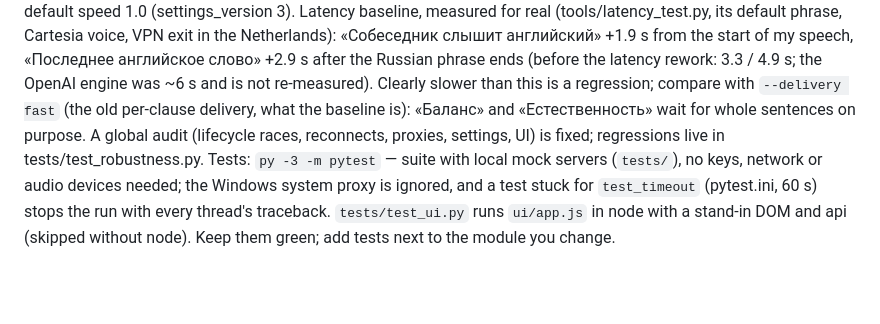
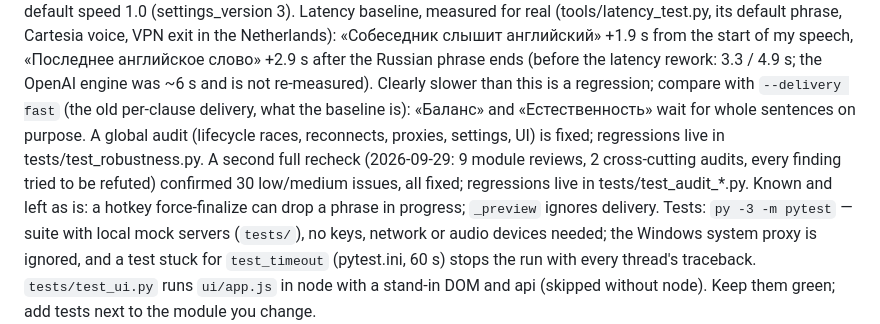
Before and after one commit to Sonti22/live-translator, a Markdown page: CLAUDE.md, the part around the change. Rendered like a GitHub page; blank space fills up the shorter version.

Commit message:
Docs: record the 2026-09-29 full recheck in the status section
Co-Authored-By: Claude Code <noreply@anthropic.com>

```diff
--- a/CLAUDE.md
+++ b/CLAUDE.md
@@ -51,6 +51,9 @@ the Netherlands): «Собеседник слышит английский» +1.
 ~6 s and is not re-measured). Clearly slower than this is a regression; compare with `--delivery fast` (the
 old per-clause delivery, what the baseline is): «Баланс» and «Естественность» wait for whole sentences on purpose. A global audit
 (lifecycle races, reconnects, proxies, settings, UI) is fixed; regressions live in tests/test_robustness.py.
+A second full recheck (2026-09-29: 9 module reviews, 2 cross-cutting audits, every finding
+tried to be refuted) confirmed 30 low/medium issues, all fixed; regressions live in tests/test_audit_*.py.
+Known and left as is: a hotkey force-finalize can drop a phrase in progress; `_preview` ignores delivery.
 Tests: `py -3 -m pytest` — suite with local mock servers (`tests/`), no keys, network or audio devices
 needed; the Windows system proxy is ignored, and a test stuck for `test_timeout` (pytest.ini, 60 s) stops
 the run with every thread's traceback. `tests/test_ui.py` runs `ui/app.js` in node with a stand-in DOM and
```
